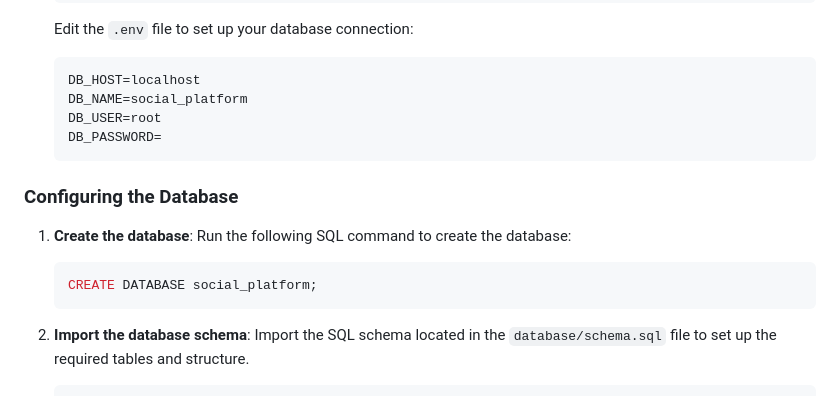
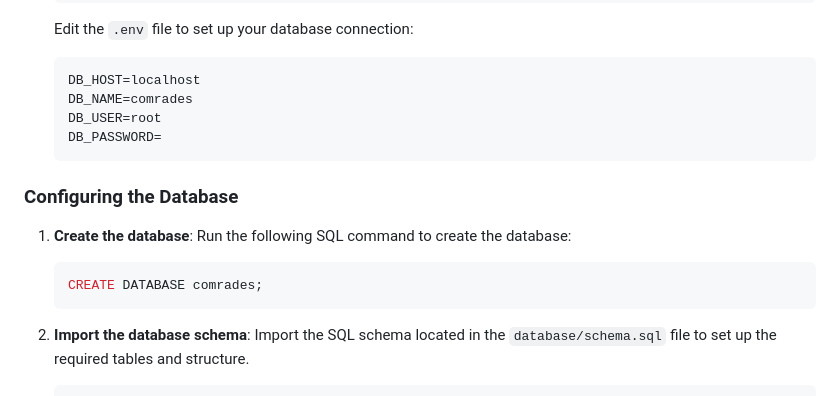
Before and after one commit to SimonMunyiri/comrades, a Markdown page: README.md, the part around the change. Rendered like a GitHub page.

````diff
--- a/README.md
+++ b/README.md
@@ -85,7 +85,7 @@ Before you begin, ensure you have the following installed:
    Edit the `.env` file to set up your database connection:
    ```
    DB_HOST=localhost
-   DB_NAME=social_platform
+   DB_NAME=comrades
    DB_USER=root
    DB_PASSWORD=
    ```
@@ -95,7 +95,7 @@ Before you begin, ensure you have the following installed:
 1. **Create the database**:
    Run the following SQL command to create the database:
    ```sql
-   CREATE DATABASE social_platform;
+   CREATE DATABASE comrades;
    ```
 
 2. **Import the database schema**:
````
